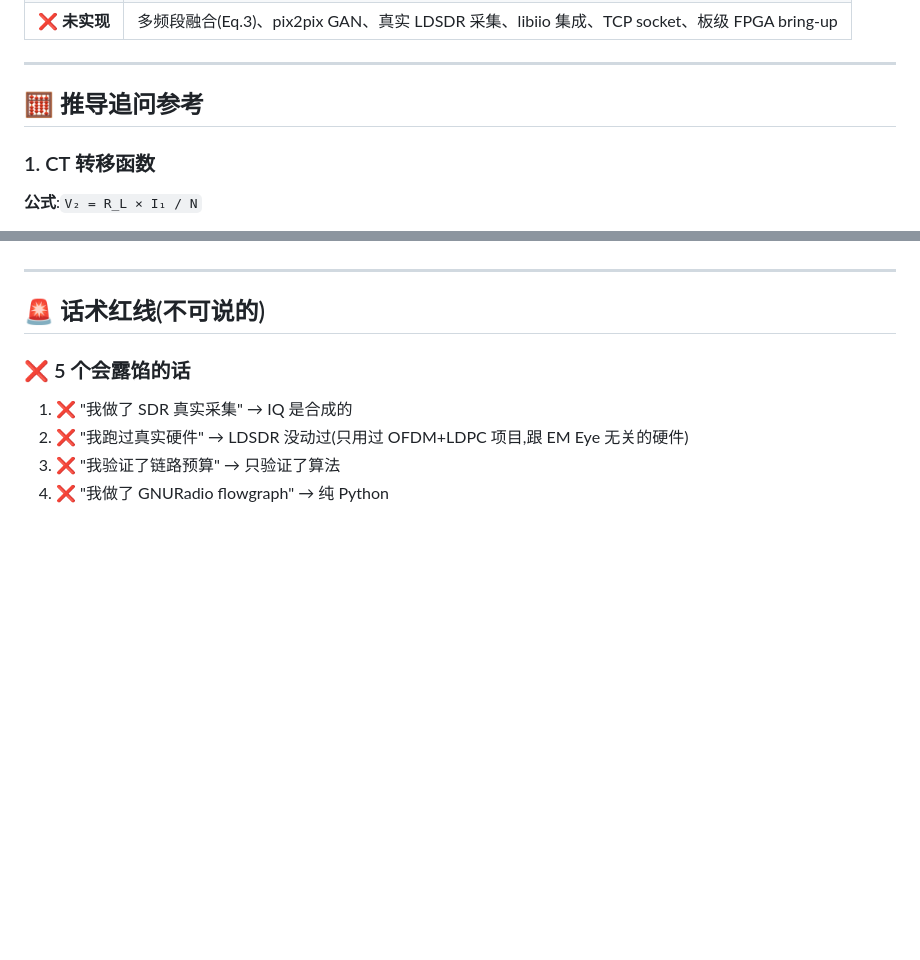
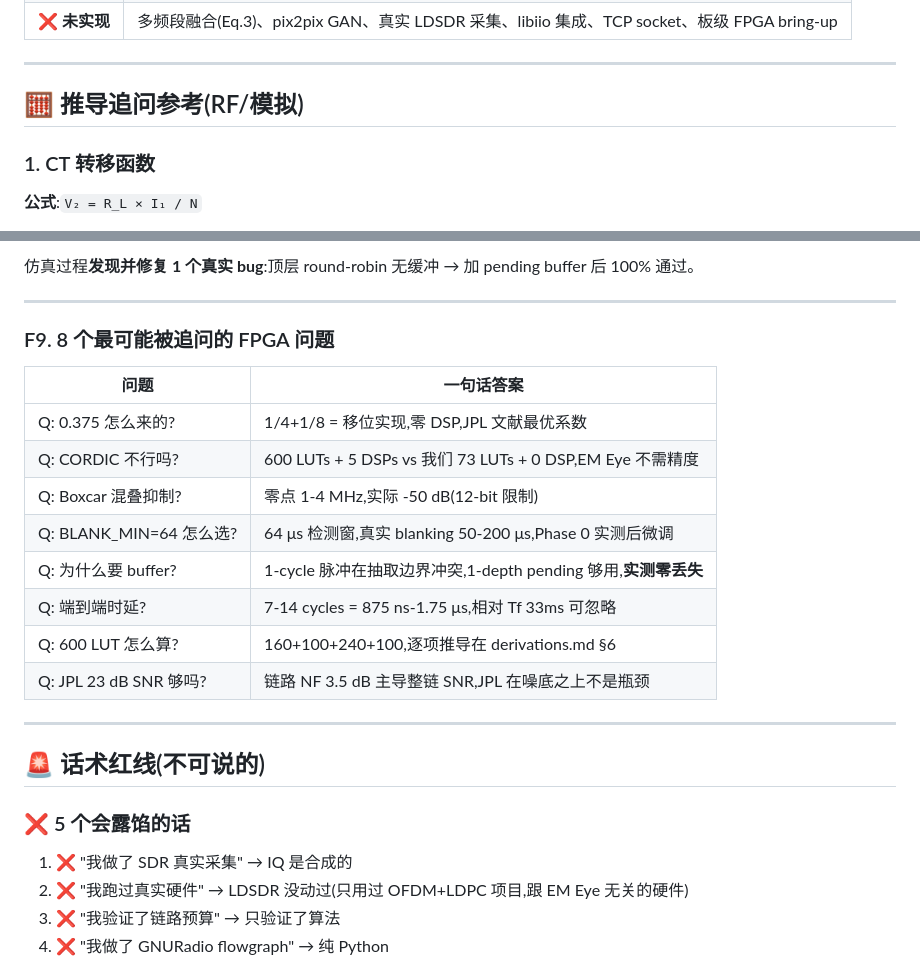
Before and after one commit to stongry/powerline-emeye-proposal, a Markdown page: MEETING_MASTER.md, 2 parts joined by grey strips. Rendered like a GitHub page; blank space fills up the shorter version.

```diff
--- a/MEETING_MASTER.md
+++ b/MEETING_MASTER.md
@@ -355,7 +356,7 @@ vvp /tmp/tb_top.vvp | tail -10  # PASS
 
 ---
 
-## 🧮 推导追问参考
+## 🧮 推导追问参考(RF/模拟)
 
 ### 1. CT 转移函数
 
@@ -427,3 +554,19 @@ NF_total(dB) = 10·log(2.29) = 3.6 dB
+仿真过程**发现并修复 1 个真实 bug**:顶层 round-robin 无缓冲 → 加 pending buffer 后 100% 通过。
+
+---
+
+### F9. 8 个最可能被追问的 FPGA 问题
+
+| 问题 | 一句话答案 |
+|---|---|
+| Q: 0.375 怎么来的? | 1/4+1/8 = 移位实现,零 DSP,JPL 文献最优系数 |
+| Q: CORDIC 不行吗? | 600 LUTs + 5 DSPs vs 我们 73 LUTs + 0 DSP,EM Eye 不需精度 |
+| Q: Boxcar 混叠抑制? | 零点 1-4 MHz,实际 -50 dB(12-bit 限制) |
+| Q: BLANK_MIN=64 怎么选? | 64 μs 检测窗,真实 blanking 50-200 μs,Phase 0 实测后微调 |
+| Q: 为什么要 buffer? | 1-cycle 脉冲在抽取边界冲突,1-depth pending 够用,**实测零丢失** |
+| Q: 端到端时延? | 7-14 cycles = 875 ns-1.75 μs,相对 Tf 33ms 可忽略 |
+| Q: 600 LUT 怎么算? | 160+100+240+100,逐项推导在 derivations.md §6 |
+| Q: JPL 23 dB SNR 够吗? | 链路 NF 3.5 dB 主导整链 SNR,JPL 在噪底之上不是瓶颈 |
 
 ---
 
```
Also changed, not shown: other parts of MEETING_MASTER.md (+128 -1 lines).
